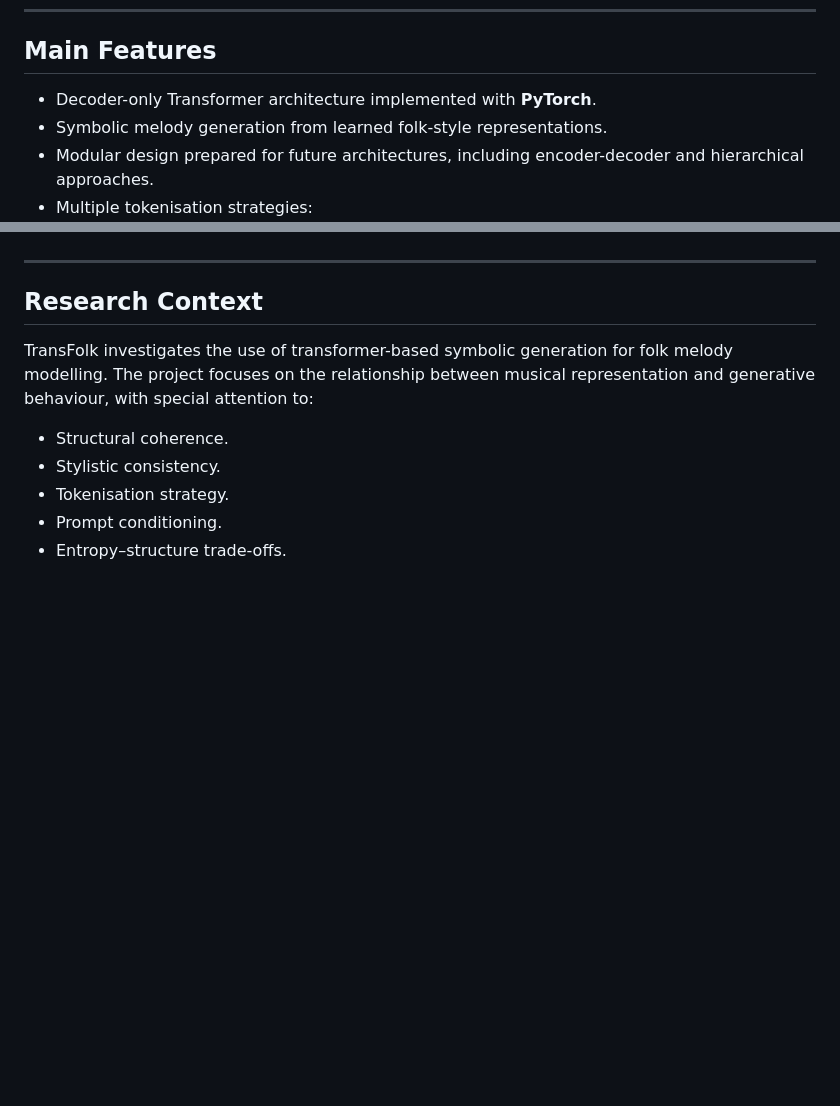
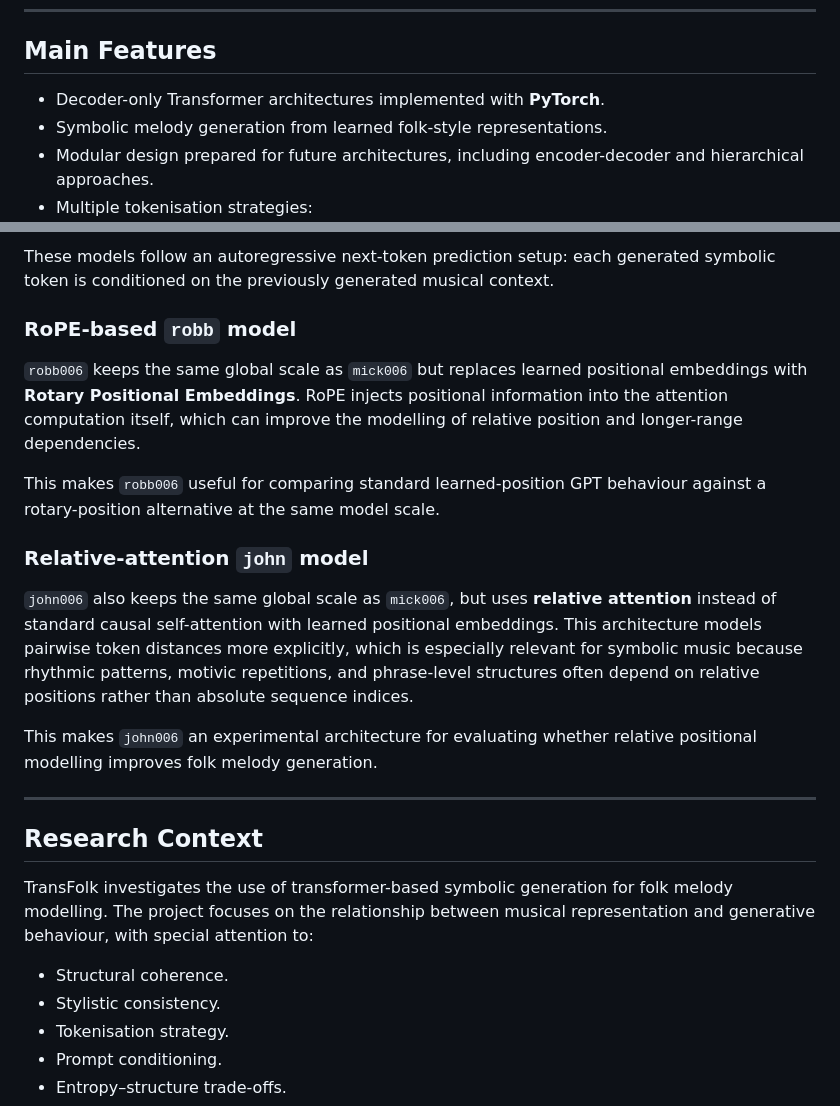
Before and after one commit to BrianComposer/TransFolk, a Markdown page: README.md, 2 parts joined by grey strips. GitHub-like rendering; blank space fills up the shorter version.

```diff
--- a/README.md
+++ b/README.md
@@ -106,7 +106,7 @@ The latest version of TransFolk includes the following updates:
 
 ## Main Features
 
-* Decoder-only Transformer architecture implemented with **PyTorch**.
+* Decoder-only Transformer architectures implemented with **PyTorch**.
 * Symbolic melody generation from learned folk-style representations.
 * Modular design prepared for future architectures, including encoder-decoder and hierarchical approaches.
 * Multiple tokenisation strategies:
@@ -183,3 +199,16 @@ Current released model families include variants such as:
+These models follow an autoregressive next-token prediction setup: each generated symbolic token is conditioned on the previously generated musical context.
+
+### RoPE-based `robb` model
+
+`robb006` keeps the same global scale as `mick006` but replaces learned positional embeddings with **Rotary Positional Embeddings**. RoPE injects positional information into the attention computation itself, which can improve the modelling of relative position and longer-range dependencies.
+
+This makes `robb006` useful for comparing standard learned-position GPT behaviour against a rotary-position alternative at the same model scale.
+
+### Relative-attention `john` model
+
+`john006` also keeps the same global scale as `mick006`, but uses **relative attention** instead of standard causal self-attention with learned positional embeddings. This architecture models pairwise token distances more explicitly, which is especially relevant for symbolic music because rhythmic patterns, motivic repetitions, and phrase-level structures often depend on relative positions rather than absolute sequence indices.
+
+This makes `john006` an experimental architecture for evaluating whether relative positional modelling improves folk melody generation.
 
 ---
 
```
Also changed, not shown: other parts of README.md (+20 -4 lines).
